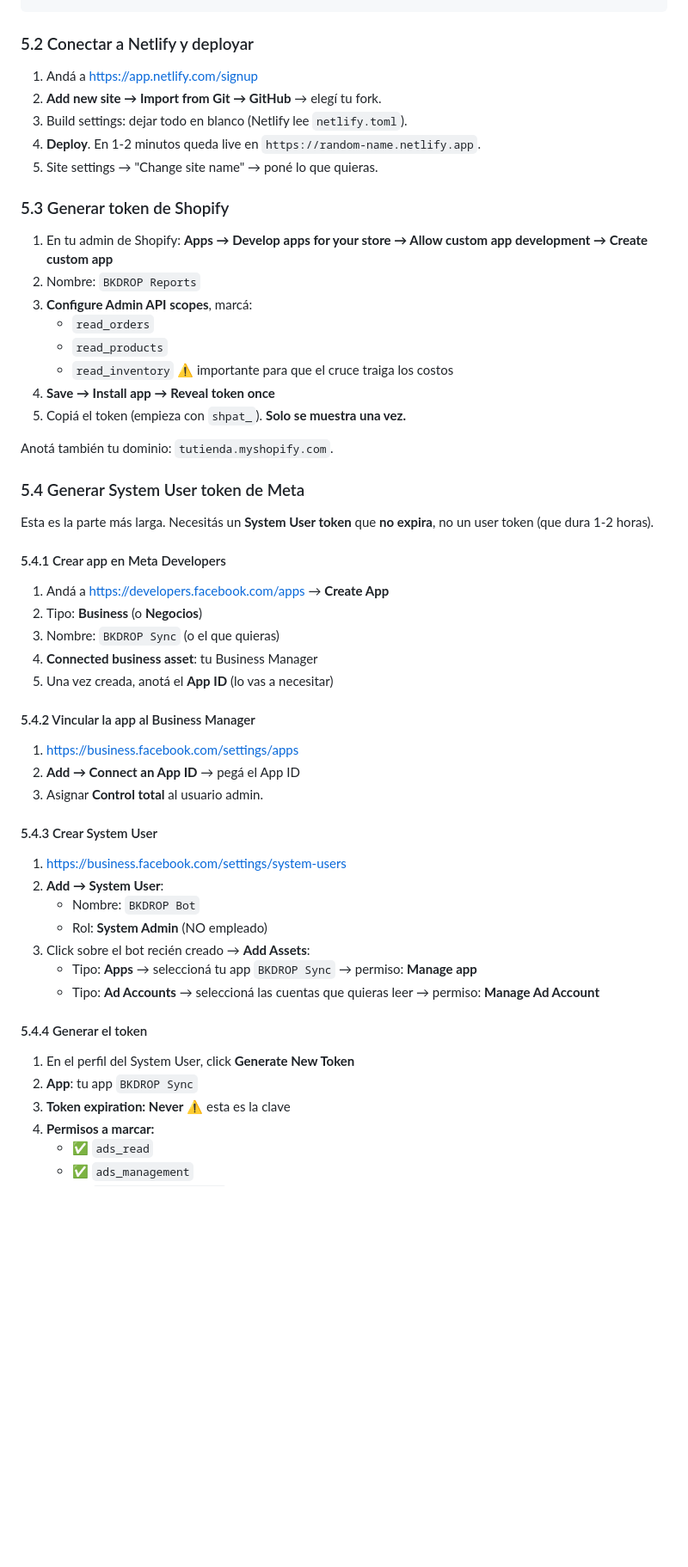
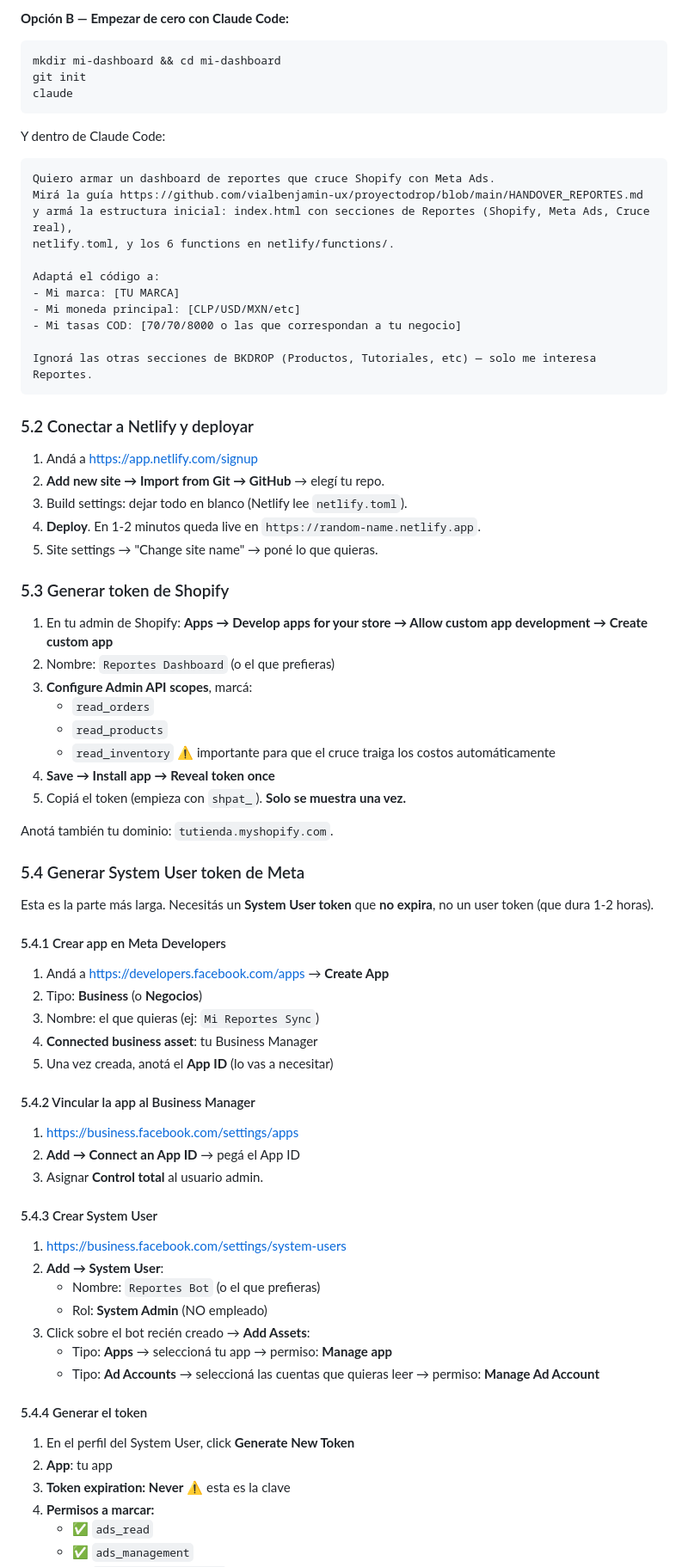
Before and after one commit to vialbenjamin-ux/proyectodrop, a Markdown page: HANDOVER_REPORTES.md, the part around one of its changes. Shown at 86% size. GitHub-like rendering; blank space fills up the shorter version.

````diff
--- a/HANDOVER_REPORTES.md
+++ b/HANDOVER_REPORTES.md
@@ -138,9 +161,30 @@ cd mi-bkdrop
+**Opción B — Empezar de cero con Claude Code:**
+
+```bash
+mkdir mi-dashboard && cd mi-dashboard
+git init
+claude
+```
+
+Y dentro de Claude Code:
+```
+Quiero armar un dashboard de reportes que cruce Shopify con Meta Ads.
+Mirá la guía https://github.com/vialbenjamin-ux/proyectodrop/blob/main/HANDOVER_REPORTES.md
+y armá la estructura inicial: index.html con secciones de Reportes (Shopify, Meta Ads, Cruce real),
+netlify.toml, y los 6 functions en netlify/functions/.
+
+Adaptá el código a:
+- Mi marca: [TU MARCA]
+- Mi moneda principal: [CLP/USD/MXN/etc]
+- Mi tasas COD: [70/70/8000 o las que correspondan a tu negocio]
+
+Ignorá las otras secciones de BKDROP (Productos, Tutoriales, etc) — solo me interesa Reportes.
 ```
 
 ### 5.2 Conectar a Netlify y deployar
 
 1. Andá a https://app.netlify.com/signup
-2. **Add new site → Import from Git → GitHub** → elegí tu fork.
+2. **Add new site → Import from Git → GitHub** → elegí tu repo.
 3. Build settings: dejar todo en blanco (Netlify lee `netlify.toml`).
 4. **Deploy**. En 1-2 minutos queda live en `https://random-name.netlify.app`.
 5. Site settings → "Change site name" → poné lo que quieras.
@@ -148,11 +192,11 @@ cd mi-bkdrop
 ### 5.3 Generar token de Shopify
 
 1. En tu admin de Shopify: **Apps → Develop apps for your store → Allow custom app development → Create custom app**
-2. Nombre: `BKDROP Reports`
+2. Nombre: `Reportes Dashboard` (o el que prefieras)
 3. **Configure Admin API scopes**, marcá:
    - `read_orders`
    - `read_products`
-   - `read_inventory` ⚠️ importante para que el cruce traiga los costos
+   - `read_inventory` ⚠️ importante para que el cruce traiga los costos automáticamente
 4. **Save → Install app → Reveal token once**
 5. Copiá el token (empieza con `shpat_`). **Solo se muestra una vez.**
 
@@ -166,7 +210,7 @@ Esta es la parte más larga. Necesitás un **System User token** que **no expira
 
 1. Andá a https://developers.facebook.com/apps → **Create App**
 2. Tipo: **Business** (o **Negocios**)
-3. Nombre: `BKDROP Sync` (o el que quieras)
+3. Nombre: el que quieras (ej: `Mi Reportes Sync`)
 4. **Connected business asset**: tu Business Manager
 5. Una vez creada, anotá el **App ID** (lo vas a necesitar)
 
@@ -180,16 +224,16 @@ Esta es la parte más larga. Necesitás un **System User token** que **no expira
 
 1. https://business.facebook.com/settings/system-users
 2. **Add → System User**:
-   - Nombre: `BKDROP Bot`
+   - Nombre: `Reportes Bot` (o el que prefieras)
    - Rol: **System Admin** (NO empleado)
 3. Click sobre el bot recién creado → **Add Assets**:
-   - Tipo: **Apps** → seleccioná tu app `BKDROP Sync` → permiso: **Manage app**
+   - Tipo: **Apps** → seleccioná tu app → permiso: **Manage app**
    - Tipo: **Ad Accounts** → seleccioná las cuentas que quieras leer → permiso: **Manage Ad Account**
 
 #### 5.4.4 Generar el token
 
 1. En el perfil del System User, click **Generate New Token**
-2. **App**: tu app `BKDROP Sync`
+2. **App**: tu app
 3. **Token expiration: Never** ⚠️ esta es la clave
 4. **Permisos a marcar:**
    - ✅ `ads_read`
````
Also changed, not shown: other parts of HANDOVER_REPORTES.md (+110 -53 lines).
